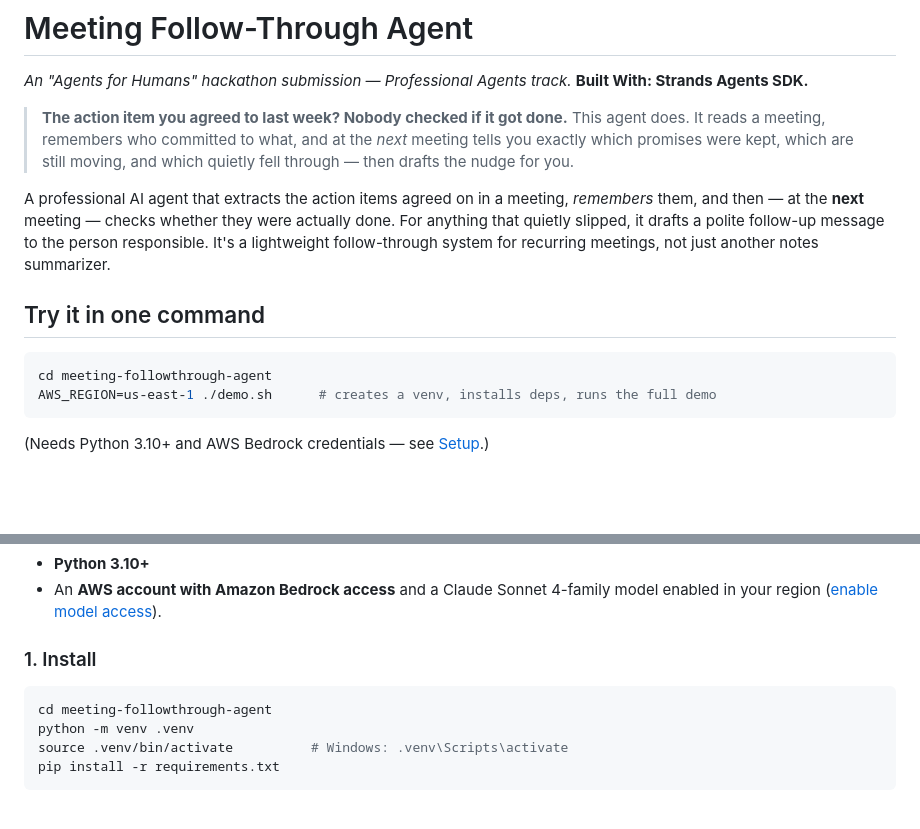
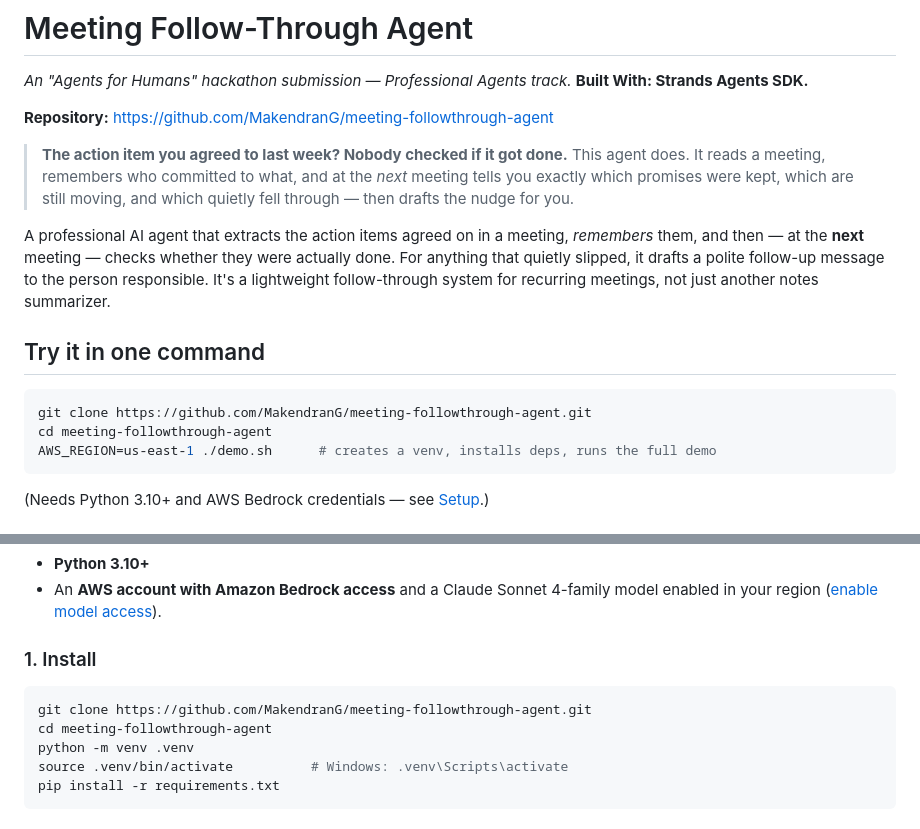
Before and after one commit to MakendranG/meeting-followthrough-agent, a Markdown page: README.md, 2 parts joined by grey strips. Drawn GitHub-style; blank space fills up the shorter version.

Commit message:
docs: add GitHub repo URL and clone steps; mark repo/license items done

````diff
--- a/README.md
+++ b/README.md
@@ -2,6 +2,8 @@
 
 *An "Agents for Humans" hackathon submission — Professional Agents track.*
 **Built With: Strands Agents SDK.**
+
+**Repository:** https://github.com/MakendranG/meeting-followthrough-agent
 
 > **The action item you agreed to last week? Nobody checked if it got done.**
 > This agent does. It reads a meeting, remembers who committed to what, and at
@@ -17,6 +19,7 @@ recurring meetings, not just another notes summarizer.
 ## Try it in one command
 
 ```bash
+git clone https://github.com/MakendranG/meeting-followthrough-agent.git
 cd meeting-followthrough-agent
 AWS_REGION=us-east-1 ./demo.sh      # creates a venv, installs deps, runs the full demo
 ```
@@ -98,6 +101,7 @@ meeting-followthrough-agent/
 
 ### 1. Install
 ```bash
+git clone https://github.com/MakendranG/meeting-followthrough-agent.git
 cd meeting-followthrough-agent
 python -m venv .venv
 source .venv/bin/activate          # Windows: .venv\Scripts\activate
````
Also changed, not shown: DEMO_SCRIPT.md (+2 -1 lines), SUBMISSION.md (+11 -10 lines).
